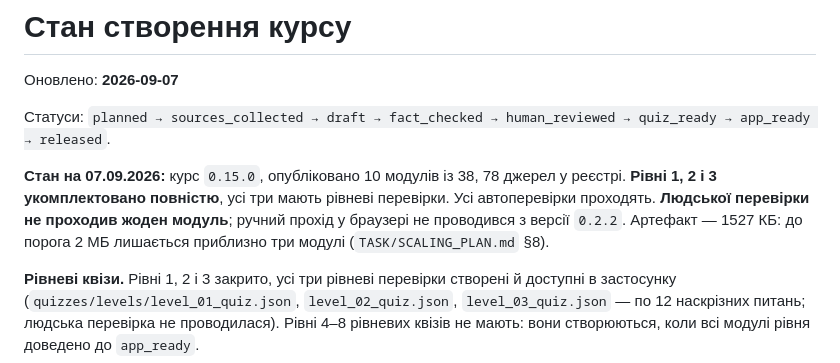
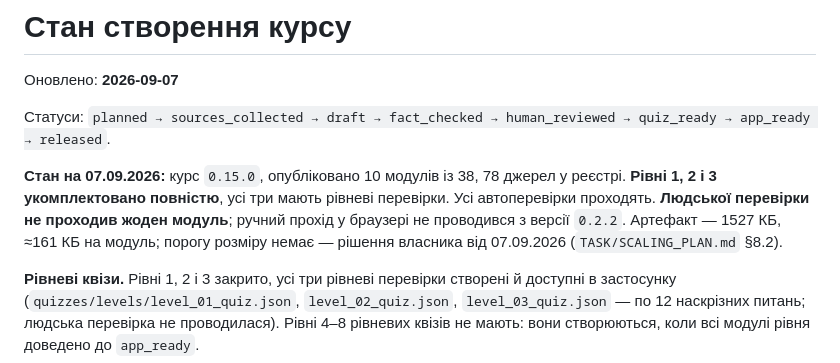
Before and after one commit to StsZu/FOP_Accounting_Course, a Markdown page: STATUS.md, the part around the change. Rendered like a GitHub page.

```diff
--- a/STATUS.md
+++ b/STATUS.md
@@ -4,7 +4,7 @@
 
 Статуси: `planned → sources_collected → draft → fact_checked → human_reviewed → quiz_ready → app_ready → released`.
 
-**Стан на 07.09.2026:** курс `0.15.0`, опубліковано 10 модулів із 38, 78 джерел у реєстрі. **Рівні 1, 2 і 3 укомплектовано повністю**, усі три мають рівневі перевірки. Усі автоперевірки проходять. **Людської перевірки не проходив жоден модуль**; ручний прохід у браузері не проводився з версії `0.2.2`. Артефакт — 1527 КБ: до порога 2 МБ лишається приблизно три модулі (`TASK/SCALING_PLAN.md` §8).
+**Стан на 07.09.2026:** курс `0.15.0`, опубліковано 10 модулів із 38, 78 джерел у реєстрі. **Рівні 1, 2 і 3 укомплектовано повністю**, усі три мають рівневі перевірки. Усі автоперевірки проходять. **Людської перевірки не проходив жоден модуль**; ручний прохід у браузері не проводився з версії `0.2.2`. Артефакт — 1527 КБ, ≈161 КБ на модуль; порогу розміру немає — рішення власника від 07.09.2026 (`TASK/SCALING_PLAN.md` §8.2).
 
 **Рівневі квізи.** Рівні 1, 2 і 3 закрито, усі три рівневі перевірки створені й доступні в застосунку (`quizzes/levels/level_01_quiz.json`, `level_02_quiz.json`, `level_03_quiz.json` — по 12 наскрізних питань; людська перевірка не проводилася). Рівні 4–8 рівневих квізів не мають: вони створюються, коли всі модулі рівня доведено до `app_ready`.
 
```
Also changed, not shown: TASK.md (+6 -6 lines), TASK/SCALING_PLAN.md (+16 -21 lines).
